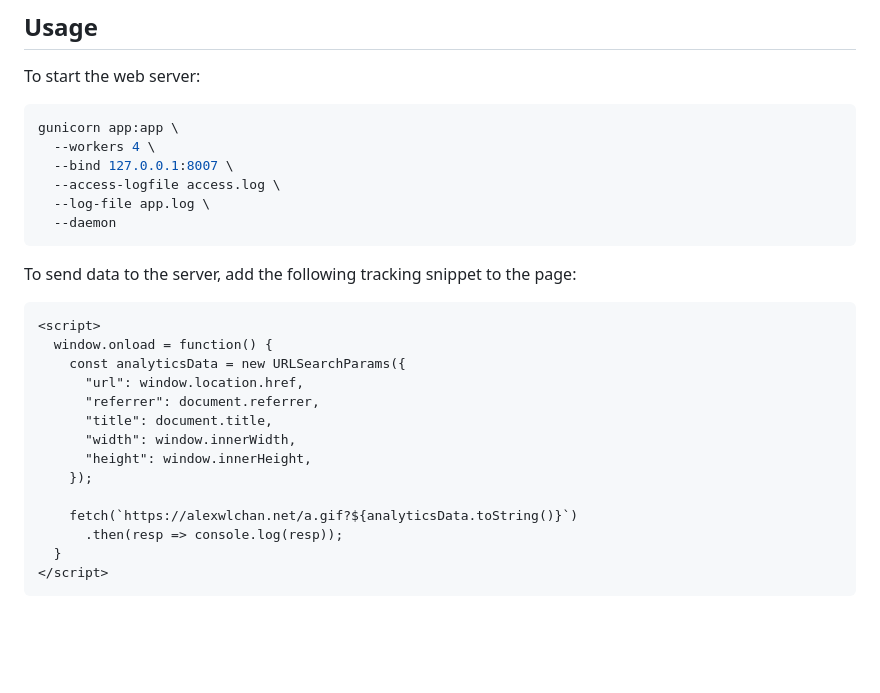
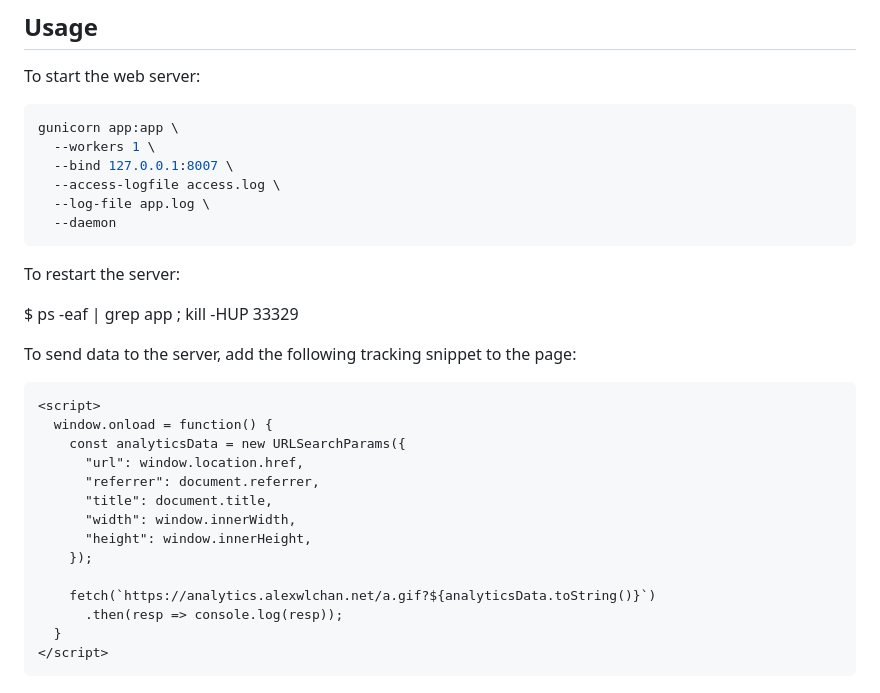
Before and after one commit to alexwlchan/analytics.alexwlchan.net, a Markdown page: README.md, the part around one of its changes. Rendered like a GitHub page; blank space fills up the shorter version.

Commit message:
Fix a few issues in the README

````diff
--- a/README.md
+++ b/README.md
@@ -73,11 +75,15 @@ To start the web server:
 ```console
 gunicorn app:app \
-  --workers 4 \
+  --workers 1 \
   --bind 127.0.0.1:8007 \
   --access-logfile access.log \
   --log-file app.log \
   --daemon
 ```
+
+To restart the server:
+
+$ ps -eaf | grep app ; kill -HUP 33329
 
 To send data to the server, add the following tracking snippet to the page:
 
@@ -92,7 +98,7 @@ To send data to the server, add the following tracking snippet to the page:
       "height": window.innerHeight,
     });
 
-    fetch(`https://alexwlchan.net/a.gif?${analyticsData.toString()}`)
+    fetch(`https://analytics.alexwlchan.net/a.gif?${analyticsData.toString()}`)
       .then(resp => console.log(resp));
   }
 </script>
````
Also changed, not shown: other parts of README.md (+2 -0 lines).
